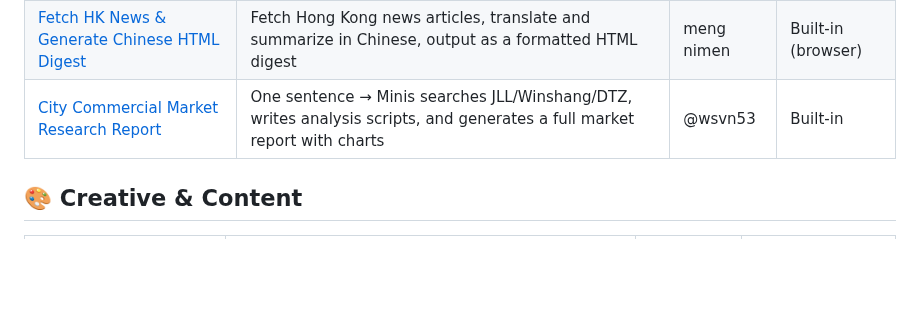
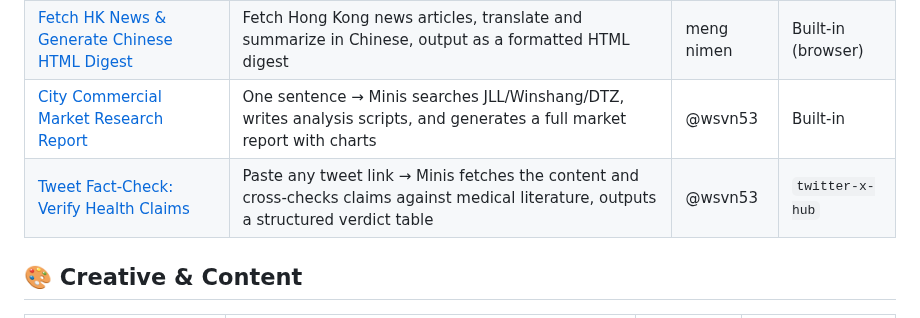
Before and after one commit to OpenMinis/AwesomeMinis, a Markdown page: README.md, the part around the change. GitHub-like rendering; blank space fills up the shorter version.

```diff
--- a/README.md
+++ b/README.md
@@ -53,6 +53,7 @@
 | [Automated Paywall Bypass Article Reader](cases/research/paywall-bypass-reader.md) | Automatically rewrite paywalled article URLs to public archive links and read full content inside the chat | oneasai | Built-in (browser) |
 | [Fetch HK News & Generate Chinese HTML Digest](cases/research/hk-news-html-digest.md) | Fetch Hong Kong news articles, translate and summarize in Chinese, output as a formatted HTML digest | meng nimen | Built-in (browser) |
 | [City Commercial Market Research Report](cases/research/city-commercial-market-research.md) | One sentence → Minis searches JLL/Winshang/DTZ, writes analysis scripts, and generates a full market report with charts | @wsvn53 | Built-in |
+| [Tweet Fact-Check: Verify Health Claims](cases/research/tweet-fact-check.md) | Paste any tweet link → Minis fetches the content and cross-checks claims against medical literature, outputs a structured verdict table | @wsvn53 | `twitter-x-hub` |
 
 ## 🎨 Creative & Content
 
```
Also changed, not shown: cases/research/tweet-fact-check.md (added, +101 -0 lines), assets/screenshots/tweet-fact-check-1.jpg (added), assets/screenshots/tweet-fact-check-2.jpg (added).
